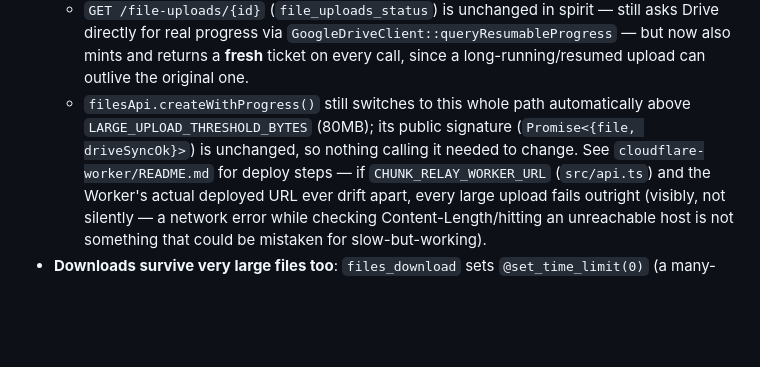
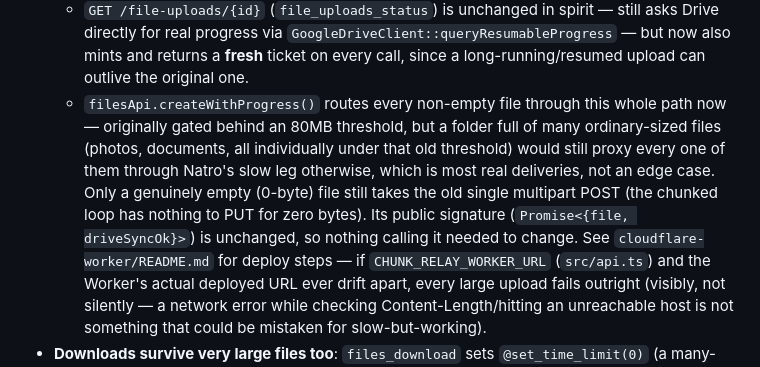
Before and after one commit to stormhawks-a/ruf-drive-portal-api, a Markdown page: CLAUDE.md, the part around the change. Rendered like a GitHub page; blank space fills up the shorter version.

Commit message:
Document: all non-empty uploads now use the Worker relay, not just >80MB
The 80MB threshold was gating out the actual common case (a folder full of
many ordinary-sized files), leaving most real deliveries still proxied
through Natro's slow leg. The fix itself is frontend-only (src/api.ts); this
just keeps CLAUDE.md in sync with that.

Co-Authored-By: Claude Sonnet 5 <noreply@anthropic.com>

```diff
--- a/CLAUDE.md
+++ b/CLAUDE.md
@@ -119,10 +119,15 @@ it; don't assume frontend changes are backed up anywhere until then.
     `GoogleDriveClient::queryResumableProgress` — but now also mints and
     returns a **fresh** ticket on every call, since a long-running/resumed
     upload can outlive the original one.
-  - `filesApi.createWithProgress()` still switches to this whole path
-    automatically above `LARGE_UPLOAD_THRESHOLD_BYTES` (80MB); its public
-    signature (`Promise<{file, driveSyncOk}>`) is unchanged, so nothing calling
-    it needed to change. See `cloudflare-worker/README.md` for deploy steps —
+  - `filesApi.createWithProgress()` routes every non-empty file through this
+    whole path now — originally gated behind an 80MB threshold, but a folder
+    full of many ordinary-sized files (photos, documents, all individually
+    under that old threshold) would still proxy every one of them through
+    Natro's slow leg otherwise, which is most real deliveries, not an edge
+    case. Only a genuinely empty (0-byte) file still takes the old single
+    multipart POST (the chunked loop has nothing to PUT for zero bytes). Its
+    public signature (`Promise<{file, driveSyncOk}>`) is unchanged, so nothing
+    calling it needed to change. See `cloudflare-worker/README.md` for deploy steps —
     if `CHUNK_RELAY_WORKER_URL` (`src/api.ts`) and the Worker's actual deployed
     URL ever drift apart, every large upload fails outright (visibly, not
     silently — a network error while checking Content-Length/hitting an
```
